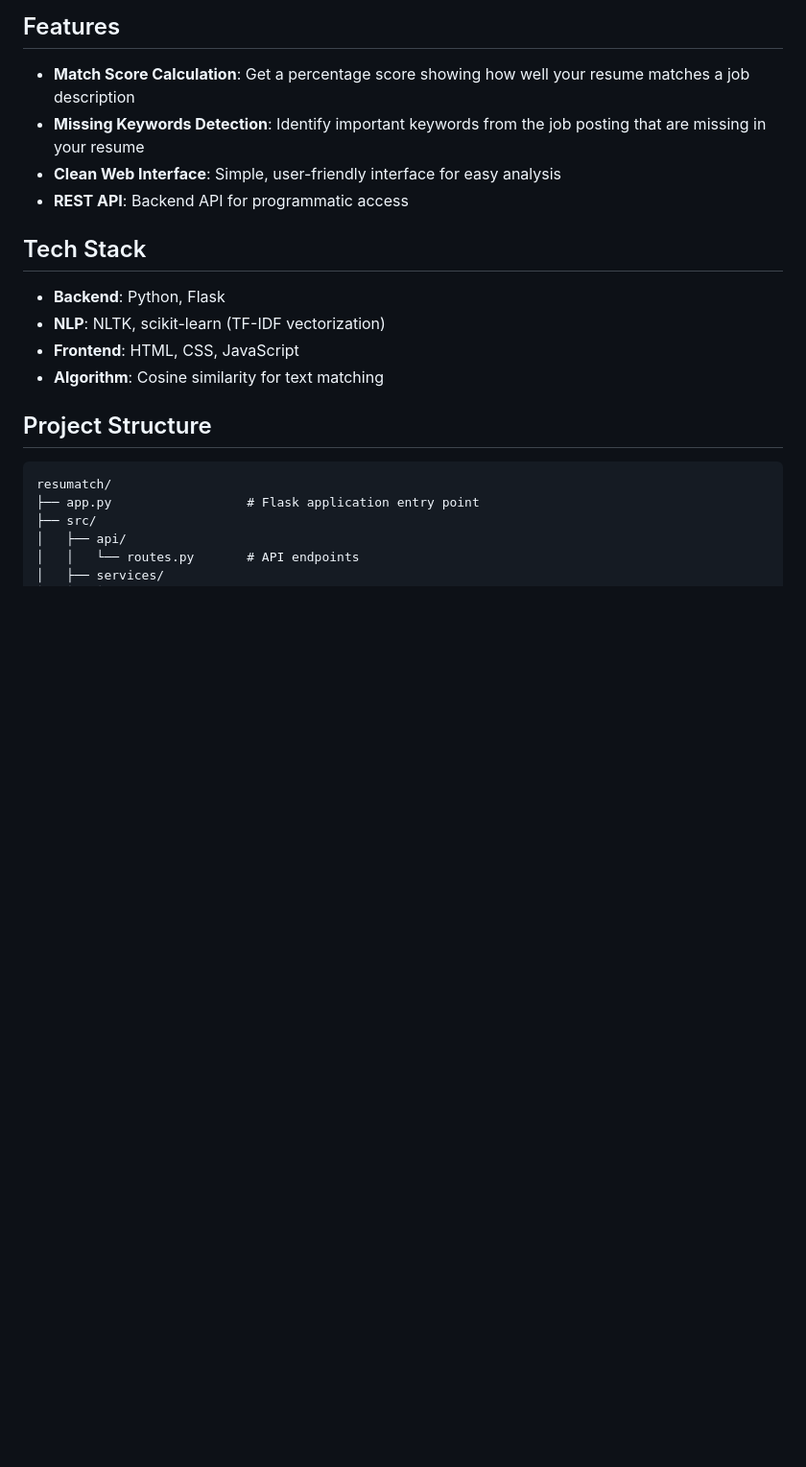
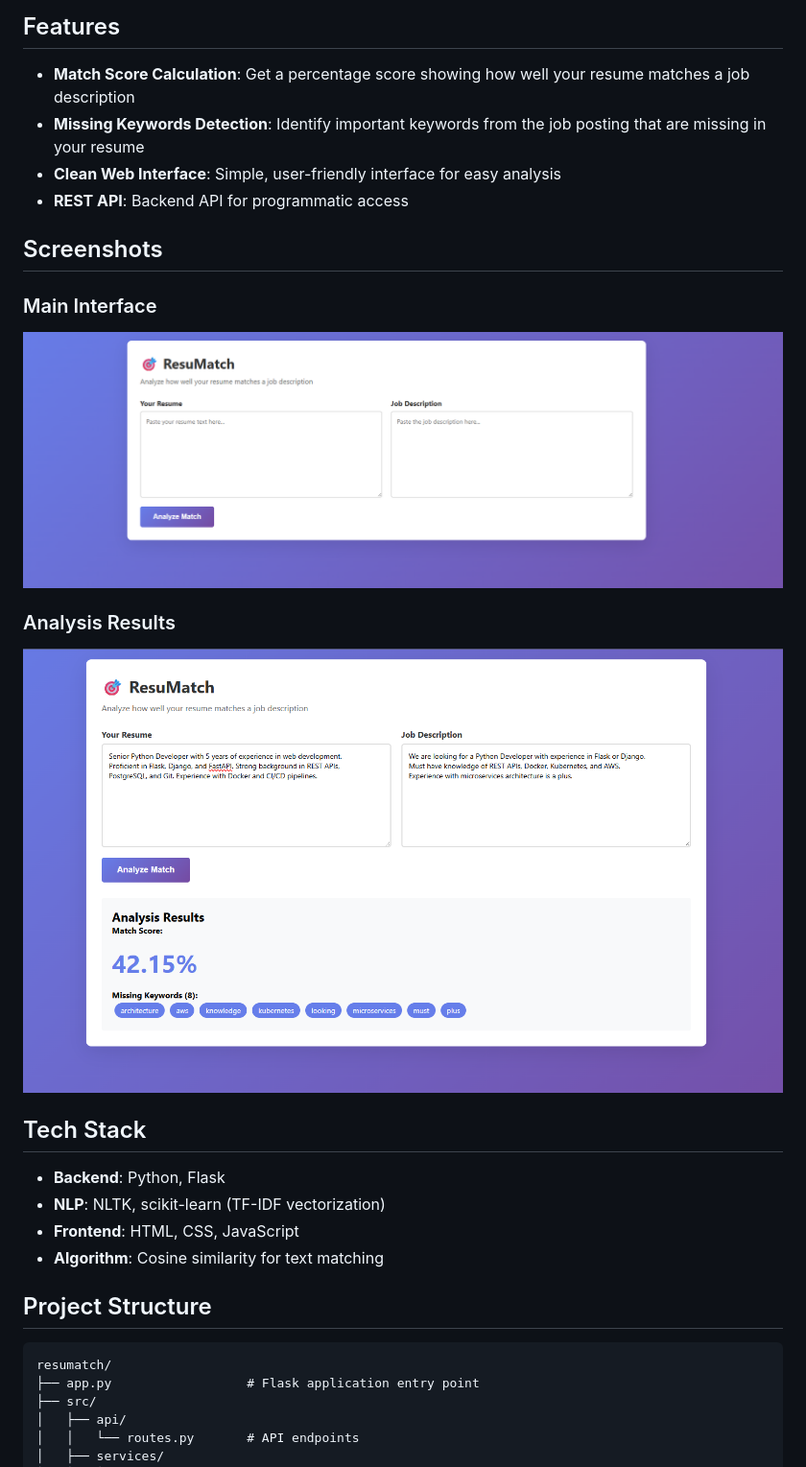
Before and after one commit to hexbyte-lab/resumatch, a Markdown page: README.md, the part around the change. Shown: that part at 96% size. Rendered like a GitHub page; pictures changed too: images/interface.png (added), images/results.png (added); blank space fills up the shorter version.

Commit message:
Added screenshots, license, and enhance documentation

```diff
--- a/README.md
+++ b/README.md
@@ -8,6 +8,14 @@ A resume-to-job-description matching tool that helps job seekers improve their r
 - **Missing Keywords Detection**: Identify important keywords from the job posting that are missing in your resume
 - **Clean Web Interface**: Simple, user-friendly interface for easy analysis
 - **REST API**: Backend API for programmatic access
+
+## Screenshots
+
+### Main Interface
+![ResuMatch Interface](images/interface.png)
+
+### Analysis Results
+![Analysis Results](images/results.png)
 
 ## Tech Stack
 
```
Also changed, not shown: 1 other file.
